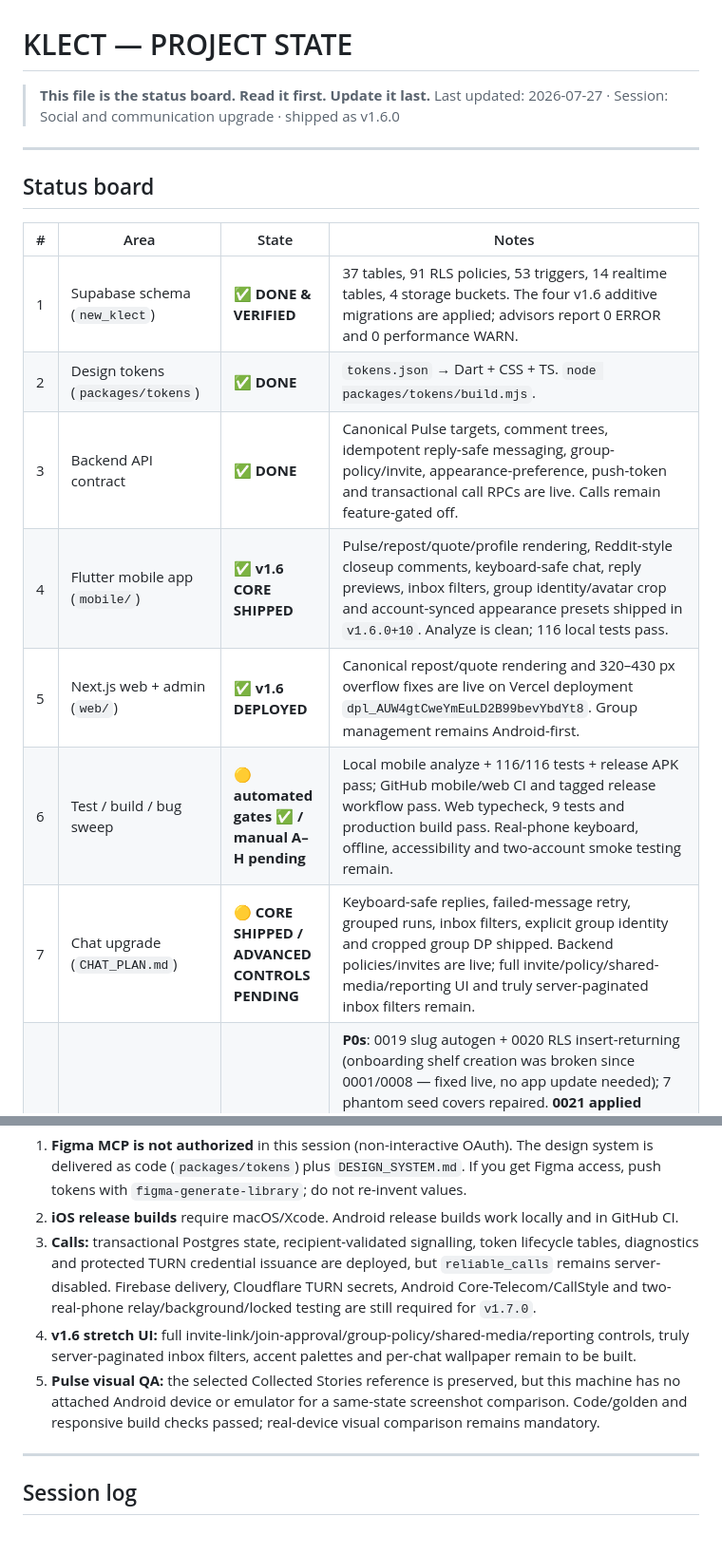
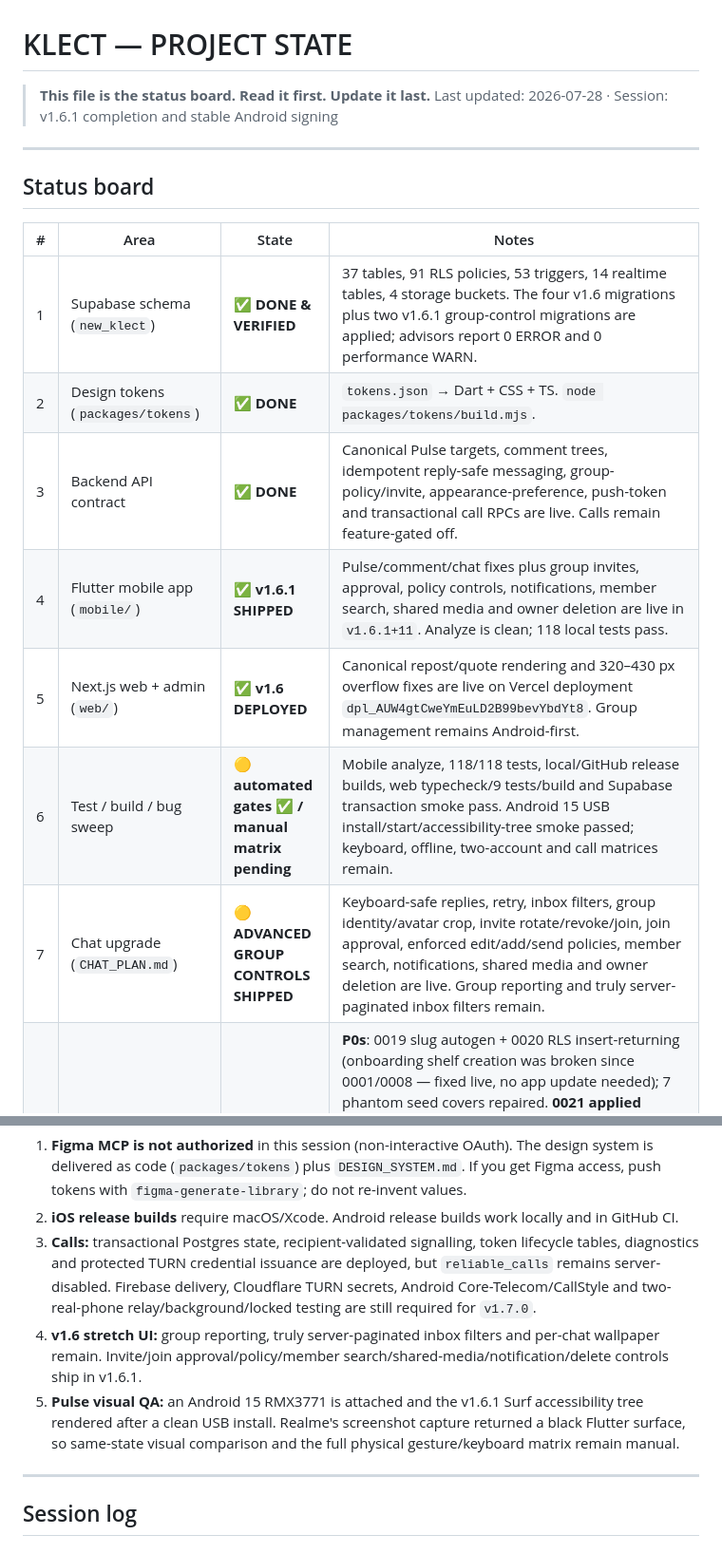
Before and after one commit to Zarosky00/klect-app, a Markdown page: docs/PROJECT_STATE.md, 2 parts joined by grey strips. Shown at 95% size. Drawn GitHub-style.

```diff
--- a/docs/PROJECT_STATE.md
+++ b/docs/PROJECT_STATE.md
@@ -1,7 +1,7 @@
 # KLECT — PROJECT STATE
 
 > **This file is the status board. Read it first. Update it last.**
-> Last updated: 2026-07-27 · Session: Social and communication upgrade · shipped as v1.6.0
+> Last updated: 2026-07-28 · Session: v1.6.1 completion and stable Android signing
 
 ---
 
@@ -9,13 +9,13 @@
 
 | # | Area | State | Notes |
 |---|---|---|---|
-| 1 | Supabase schema (`new_klect`) | ✅ **DONE & VERIFIED** | 37 tables, 91 RLS policies, 53 triggers, 14 realtime tables, 4 storage buckets. The four v1.6 additive migrations are applied; advisors report 0 ERROR and 0 performance WARN. |
+| 1 | Supabase schema (`new_klect`) | ✅ **DONE & VERIFIED** | 37 tables, 91 RLS policies, 53 triggers, 14 realtime tables, 4 storage buckets. The four v1.6 migrations plus two v1.6.1 group-control migrations are applied; advisors report 0 ERROR and 0 performance WARN. |
 | 2 | Design tokens (`packages/tokens`) | ✅ **DONE** | `tokens.json` → Dart + CSS + TS. `node packages/tokens/build.mjs`. |
 | 3 | Backend API contract | ✅ **DONE** | Canonical Pulse targets, comment trees, idempotent reply-safe messaging, group-policy/invite, appearance-preference, push-token and transactional call RPCs are live. Calls remain feature-gated off. |
-| 4 | Flutter mobile app (`mobile/`) | ✅ **v1.6 CORE SHIPPED** | Pulse/repost/quote/profile rendering, Reddit-style closeup comments, keyboard-safe chat, reply previews, inbox filters, group identity/avatar crop and account-synced appearance presets shipped in `v1.6.0+10`. Analyze is clean; 116 local tests pass. |
+| 4 | Flutter mobile app (`mobile/`) | ✅ **v1.6.1 SHIPPED** | Pulse/comment/chat fixes plus group invites, approval, policy controls, notifications, member search, shared media and owner deletion are live in `v1.6.1+11`. Analyze is clean; 118 local tests pass. |
 | 5 | Next.js web + admin (`web/`) | ✅ **v1.6 DEPLOYED** | Canonical repost/quote rendering and 320–430 px overflow fixes are live on Vercel deployment `dpl_AUW4gtCweYmEuLD2B99bevYbdYt8`. Group management remains Android-first. |
-| 6 | Test / build / bug sweep | 🟡 **automated gates ✅ / manual A–H pending** | Local mobile analyze + 116/116 tests + release APK pass; GitHub mobile/web CI and tagged release workflow pass. Web typecheck, 9 tests and production build pass. Real-phone keyboard, offline, accessibility and two-account smoke testing remain. |
-| 7 | Chat upgrade (`CHAT_PLAN.md`) | 🟡 **CORE SHIPPED / ADVANCED CONTROLS PENDING** | Keyboard-safe replies, failed-message retry, grouped runs, inbox filters, explicit group identity and cropped group DP shipped. Backend policies/invites are live; full invite/policy/shared-media/reporting UI and truly server-paginated inbox filters remain. |
+| 6 | Test / build / bug sweep | 🟡 **automated gates ✅ / manual matrix pending** | Mobile analyze, 118/118 tests, local/GitHub release builds, web typecheck/9 tests/build and Supabase transaction smoke pass. Android 15 USB install/start/accessibility-tree smoke passed; keyboard, offline, two-account and call matrices remain. |
+| 7 | Chat upgrade (`CHAT_PLAN.md`) | 🟡 **ADVANCED GROUP CONTROLS SHIPPED** | Keyboard-safe replies, retry, inbox filters, group identity/avatar crop, invite rotate/revoke/join, join approval, enforced edit/add/send policies, member search, notifications, shared media and owner deletion are live. Group reporting and truly server-paginated inbox filters remain. |
 | 9 | Round 3 (`ROUND3_PLAN.md`) | ✅ **DONE & VERIFIED — v1.3.0** | **P0s**: 0019 slug autogen + 0020 RLS insert-returning (onboarding shelf creation was broken since 0001/0008 — fixed live, no app update needed); 7 phantom seed covers repaired. **0021 applied** (preflight caught+fixed a private-account search leak): `get_post_thread`, `user_posts`, comment save/repost counters, composite feed cursor + has_more, For-you window ladder, post search. Web perf overhaul (next/image, windowed masonry, glass-per-tile removed, ref-driven viewer). Thread-first Pulse both clients (X thread pages, comment action bars, filter drawer + post search, profile Posts tabs, Pulse/Surf gesture split). Share chooser w/ Send-to-a-friend both clients; dead `klect.app` links fixed via KLECT_WEB_ORIGIN dart-define. Notifications: shell-level realtime + banners + tray (desugaring) + live badges; push-fanout edge fn source recovered; FCM gated on user's Firebase project. K+shelf app icon all densities. Web Create = PICK→FRAME→FILE with canvas cropper (1:1 crop math with mobile). verify.sh all green; APK v1.3.0 released; Vercel deployed. |
 | 8 | Redesign (`REDESIGN_PLAN.md`) | ✅ **DONE & VERIFIED** | **0018 applied** (post_media, `create_post`, For-you feed, LIMIT/empty-repost fixes, counter INSERT hardening; 6 smoke assertions green). Oxblood rebrand + bundled Fraunces/Instrument Sans. Mobile: header/bleed/image bugs fixed, settings depth, media-first Create + cropper, Pulse X-parity. Web: create_post composer (fixed live 42501), quote chooser, For-you tabs, full mobile-responsiveness pass. All verify.sh phases green 2026-07-27. |
 
@@ -210,11 +231,12 @@ re-check query traffic before adding or dropping an index.
    diagnostics and protected TURN credential issuance are deployed, but `reliable_calls` remains
    server-disabled. Firebase delivery, Cloudflare TURN secrets, Android Core-Telecom/CallStyle and
    two-real-phone relay/background/locked testing are still required for `v1.7.0`.
-4. **v1.6 stretch UI:** full invite-link/join-approval/group-policy/shared-media/reporting controls,
-   truly server-paginated inbox filters, accent palettes and per-chat wallpaper remain to be built.
-5. **Pulse visual QA:** the selected Collected Stories reference is preserved, but this machine has
-   no attached Android device or emulator for a same-state screenshot comparison. Code/golden and
-   responsive build checks passed; real-device visual comparison remains mandatory.
+4. **v1.6 stretch UI:** group reporting, truly server-paginated inbox filters and per-chat wallpaper
+   remain. Invite/join approval/policy/member search/shared-media/notification/delete controls ship
+   in v1.6.1.
+5. **Pulse visual QA:** an Android 15 RMX3771 is attached and the v1.6.1 Surf accessibility tree
+   rendered after a clean USB install. Realme's screenshot capture returned a black Flutter surface,
+   so same-state visual comparison and the full physical gesture/keyboard matrix remain manual.
 
 ---
 
```
Also changed, not shown: other parts of docs/PROJECT_STATE.md (+51 -13 lines).
